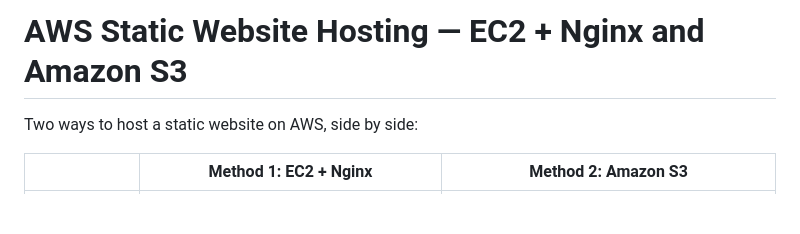
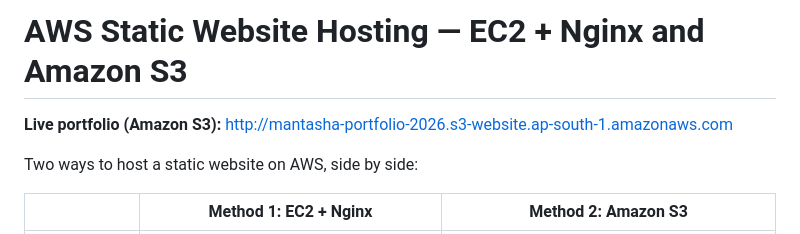
Before and after one commit to MantashaR/aws-static-website-hosting, a Markdown page: README.md, the part around the change. Drawn GitHub-style; blank space fills up the shorter version.

Commit message:
Add live S3 portfolio link to README

```diff
--- a/README.md
+++ b/README.md
@@ -1,4 +1,6 @@
 # AWS Static Website Hosting — EC2 + Nginx and Amazon S3
+
+**Live portfolio (Amazon S3):** http://mantasha-portfolio-2026.s3-website.ap-south-1.amazonaws.com
 
 Two ways to host a static website on AWS, side by side:
 
```
